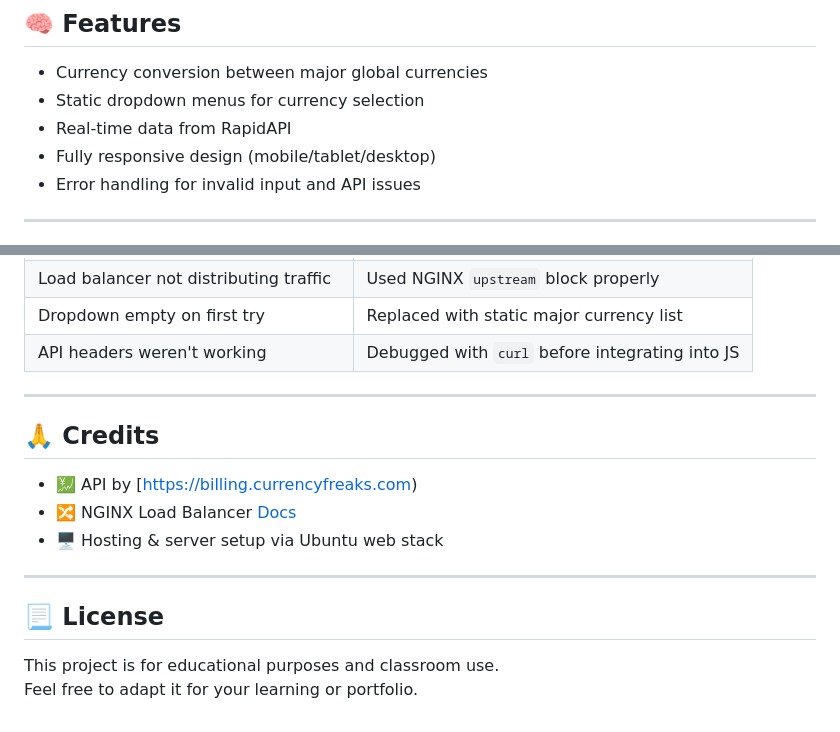
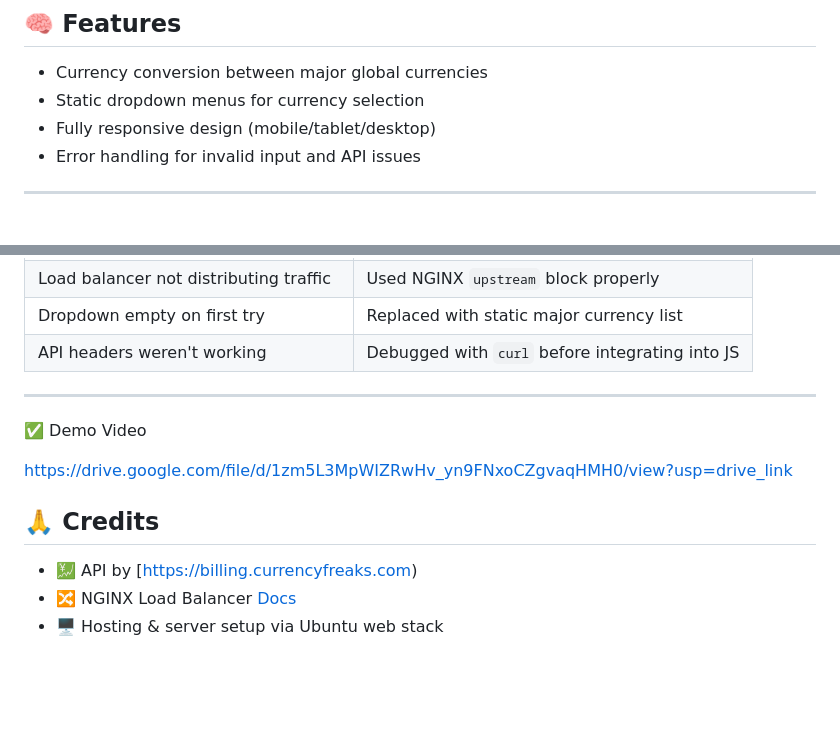
Before and after one commit to relisha1/currency_converter, a Markdown page: README.md, 2 parts joined by grey strips. GitHub-like rendering; blank space fills up the shorter version.

```diff
--- a/README.md
+++ b/README.md
@@ -31,7 +31,6 @@ currency-converter/
 
 - Currency conversion between major global currencies
 - Static dropdown menus for currency selection
-- Real-time data from RapidAPI
 - Fully responsive design (mobile/tablet/desktop)
 - Error handling for invalid input and API issues
 
@@ -132,15 +131,12 @@ Repeat on both Web01 and Web02.
 
 ---
 
+✅ Demo Video
+
+https://drive.google.com/file/d/1zm5L3MpWIZRwHv_yn9FNxoCZgvaqHMH0/view?usp=drive_link
+
 ## 🙏 Credits
 
 - 💹 API by [https://billing.currencyfreaks.com)
 - 🔀 NGINX Load Balancer [Docs](https://nginx.org/en/docs/)
 - 🖥️ Hosting & server setup via Ubuntu web stack
-
----
-
-## 📃 License
-
-This project is for educational purposes and classroom use.
-Feel free to adapt it for your learning or portfolio.
```
